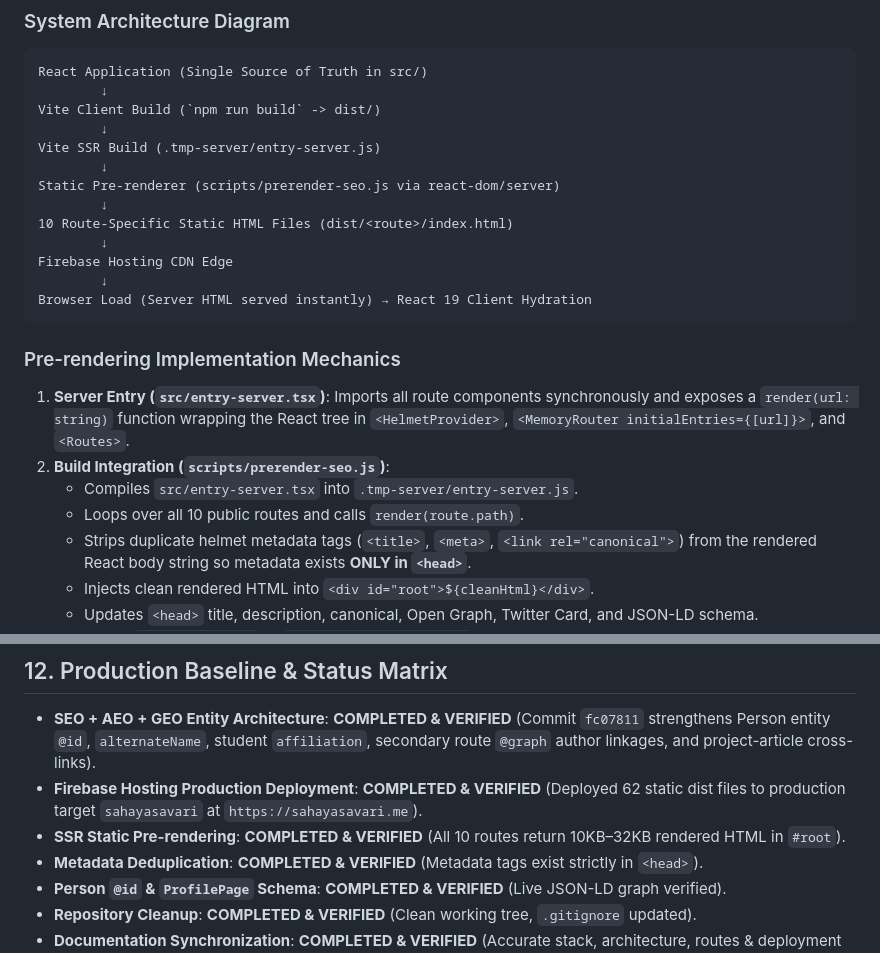
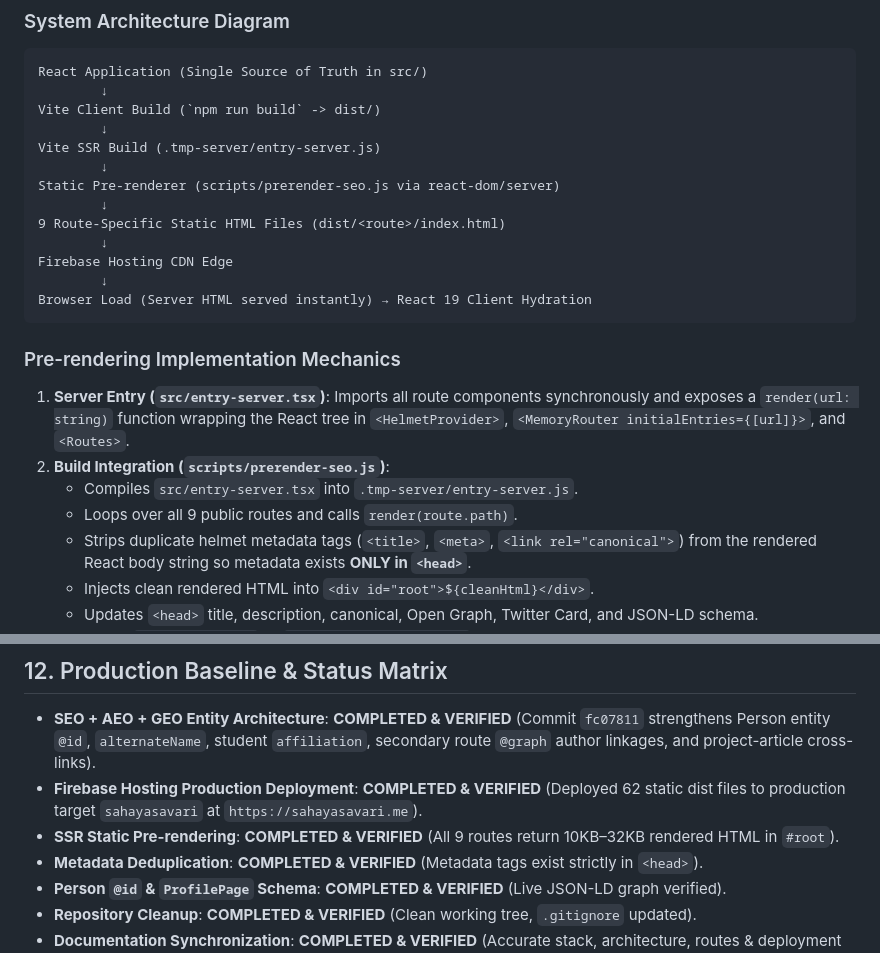
Before and after one commit to sahaya-savari/portfolio, a Markdown page: PROJECT.md, 2 parts joined by grey strips. GitHub-like rendering.

Commit message:
docs: synchronize portfolio documentation

```diff
--- a/PROJECT.md
+++ b/PROJECT.md
@@ -67,7 +67,7 @@ Vite SSR Build (.tmp-server/entry-server.js)
         ↓
 Static Pre-renderer (scripts/prerender-seo.js via react-dom/server)
         ↓
-10 Route-Specific Static HTML Files (dist/<route>/index.html)
+9 Route-Specific Static HTML Files (dist/<route>/index.html)
         ↓
 Firebase Hosting CDN Edge
         ↓
@@ -78,7 +78,7 @@ Browser Load (Server HTML served instantly) → React 19 Client Hydration
 1. **Server Entry (`src/entry-server.tsx`)**: Imports all route components synchronously and exposes a `render(url: string)` function wrapping the React tree in `<HelmetProvider>`, `<MemoryRouter initialEntries={[url]}>`, and `<Routes>`.
 2. **Build Integration (`scripts/prerender-seo.js`)**:
    - Compiles `src/entry-server.tsx` into `.tmp-server/entry-server.js`.
-   - Loops over all 10 public routes and calls `render(route.path)`.
+   - Loops over all 9 public routes and calls `render(route.path)`.
    - Strips duplicate helmet metadata tags (`<title>`, `<meta>`, `<link rel="canonical">`) from the rendered React body string so metadata exists **ONLY in `<head>`**.
    - Injects clean rendered HTML into `<div id="root">${cleanHtml}</div>`.
    - Updates `<head>` title, description, canonical, Open Graph, Twitter Card, and JSON-LD schema.
@@ -234,7 +234,7 @@ npx firebase deploy --only hosting
 
 - **SEO + AEO + GEO Entity Architecture**: **COMPLETED & VERIFIED** (Commit `fc07811` strengthens Person entity `@id`, `alternateName`, student `affiliation`, secondary route `@graph` author linkages, and project-article cross-links).
 - **Firebase Hosting Production Deployment**: **COMPLETED & VERIFIED** (Deployed 62 static dist files to production target `sahayasavari` at `https://sahayasavari.me`).
-- **SSR Static Pre-rendering**: **COMPLETED & VERIFIED** (All 10 routes return 10KB–32KB rendered HTML in `#root`).
+- **SSR Static Pre-rendering**: **COMPLETED & VERIFIED** (All 9 routes return 10KB–32KB rendered HTML in `#root`).
 - **Metadata Deduplication**: **COMPLETED & VERIFIED** (Metadata tags exist strictly in `<head>`).
 - **Person `@id` & `ProfilePage` Schema**: **COMPLETED & VERIFIED** (Live JSON-LD graph verified).
 - **Repository Cleanup**: **COMPLETED & VERIFIED** (Clean working tree, `.gitignore` updated).
```
Also changed, not shown: 1 other file.
